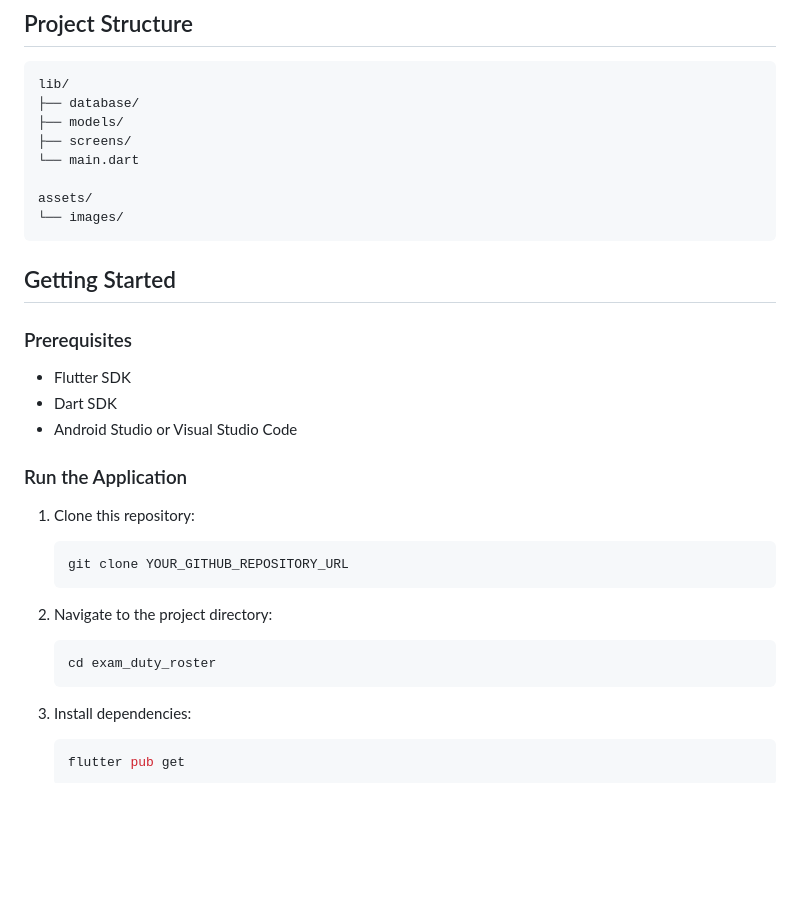
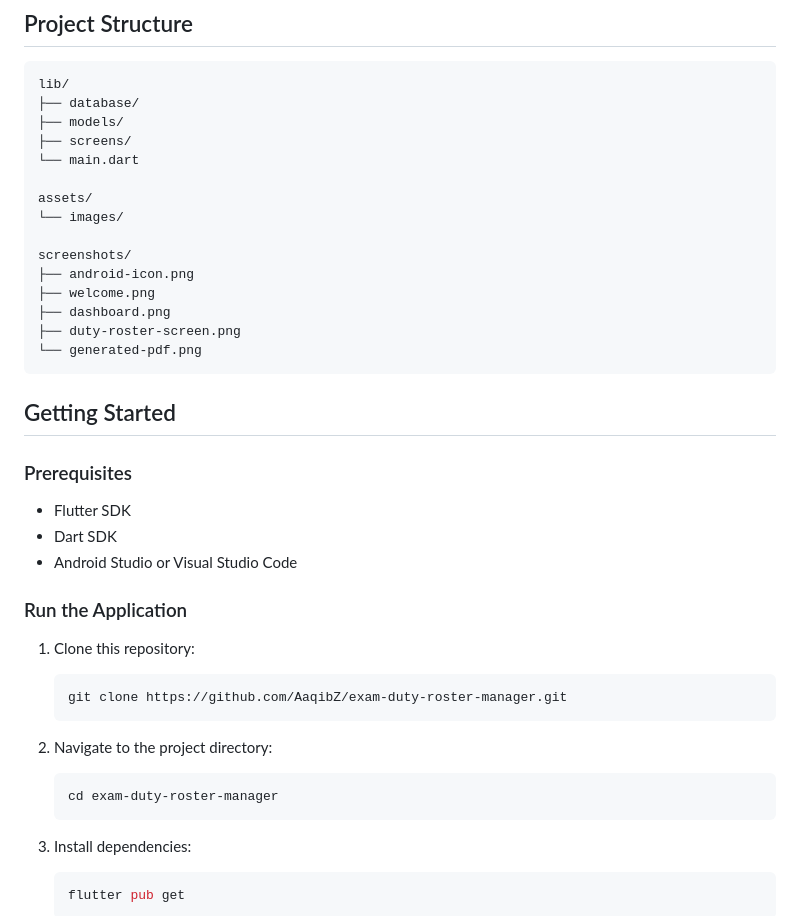
Before and after one commit to AaqibZ/exam-duty-roster-manager, a Markdown page: README.md, the part around one of its changes. GitHub-like rendering; blank space fills up the shorter version.

````diff
--- a/README.md
+++ b/README.md
@@ -36,6 +58,13 @@ lib/
 
 assets/
 └── images/
+
+screenshots/
+├── android-icon.png
+├── welcome.png
+├── dashboard.png
+├── duty-roster-screen.png
+└── generated-pdf.png
 ```
 
 ## Getting Started
@@ -51,13 +80,13 @@ assets/
 1. Clone this repository:
 
    ```bash
-   git clone YOUR_GITHUB_REPOSITORY_URL
+   git clone https://github.com/AaqibZ/exam-duty-roster-manager.git
    ```
 
 2. Navigate to the project directory:
 
    ```bash
-   cd exam_duty_roster
+   cd exam-duty-roster-manager
    ```
 
 3. Install dependencies:
````
Also changed, not shown: other parts of README.md (+22 -0 lines), screenshots/android-icon.png (added), screenshots/dashboard.png (added), screenshots/duty-roster-screen.png (added), screenshots/generated-pdf.png (added), screenshots/welcome.png (added).
